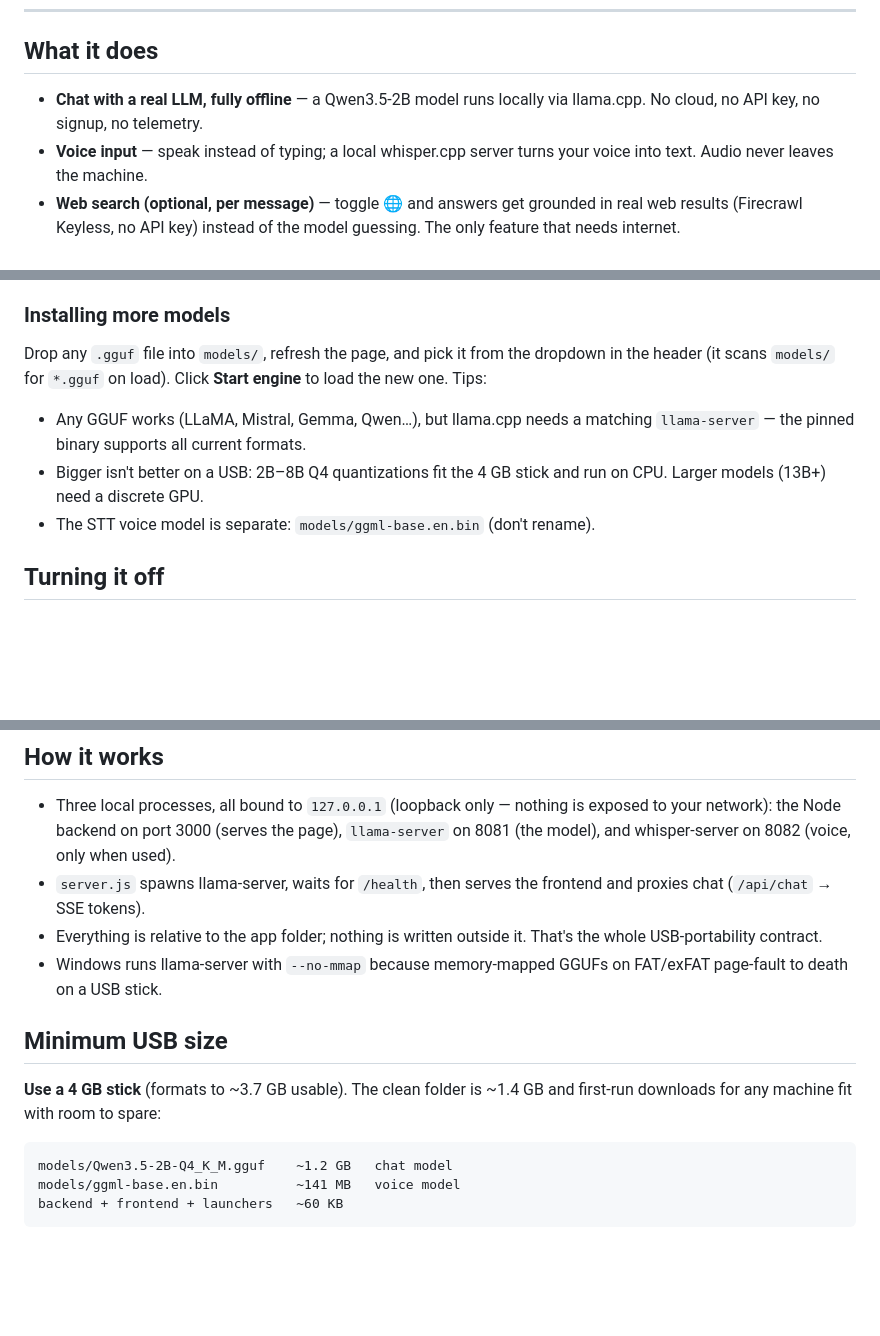
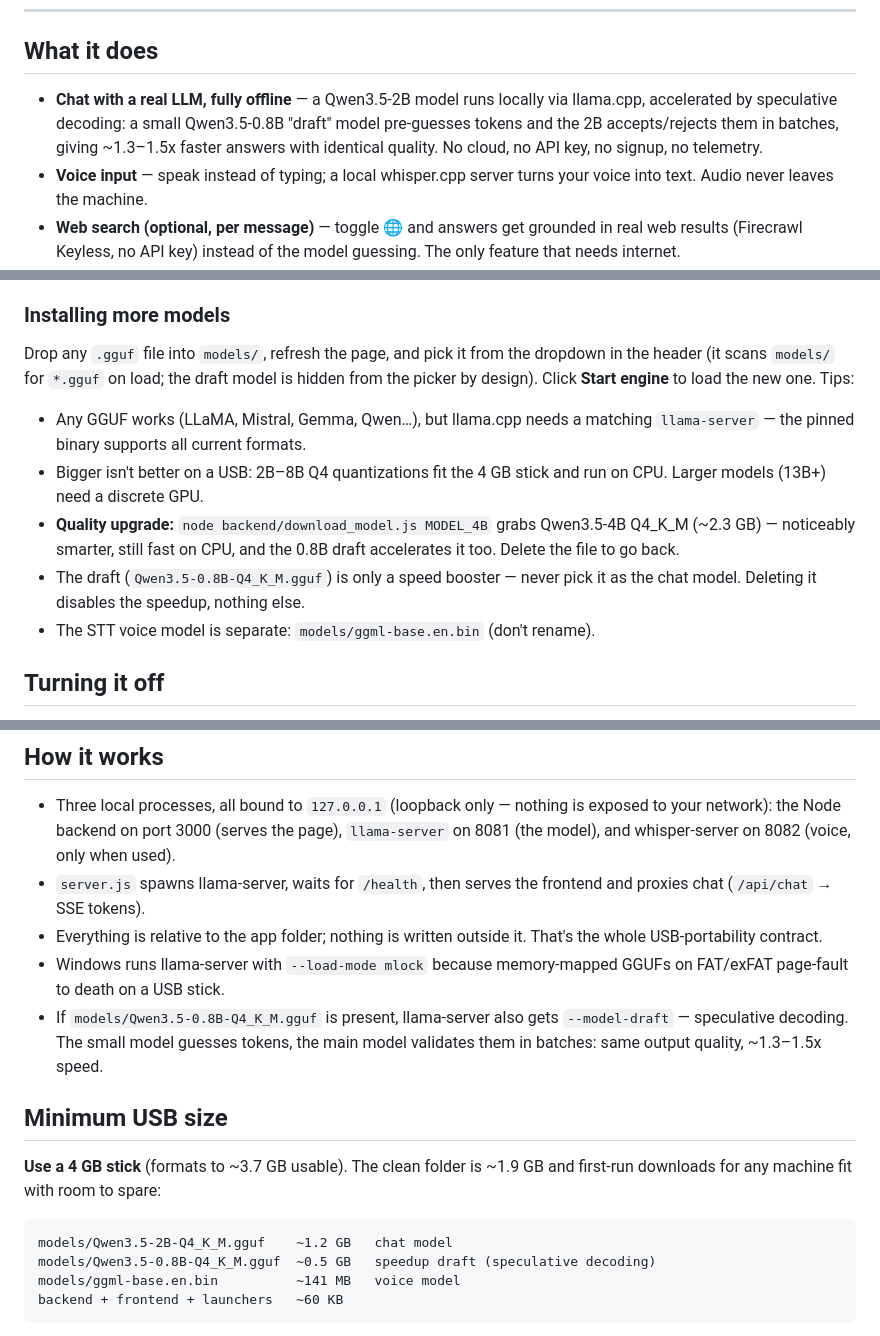
Before and after one commit to Aibotflix/PocketBrain, a Markdown page: README.md, 3 parts joined by grey strips. GitHub-like rendering; blank space fills up the shorter version.

Commit message:
README: document speculative decoding, draft + 4B models

````diff
--- a/README.md
+++ b/README.md
@@ -62,7 +62,10 @@ runs on that computer, nothing is uploaded, no account needed.
 ## What it does
 
 - **Chat with a real LLM, fully offline** — a Qwen3.5-2B model runs locally via
-  llama.cpp. No cloud, no API key, no signup, no telemetry.
+  llama.cpp, accelerated by speculative decoding: a small Qwen3.5-0.8B "draft"
+  model pre-guesses tokens and the 2B accepts/rejects them in batches, giving
+  ~1.3–1.5x faster answers with identical quality. No cloud, no API key, no
+  signup, no telemetry.
 - **Voice input** — speak instead of typing; a local whisper.cpp server turns
   your voice into text. Audio never leaves the machine.
 - **Web search (optional, per message)** — toggle 🌐 and answers get grounded
@@ -112,13 +117,19 @@ Off by default: recipients who never click 🌐 stay fully offline.
 
 ### Installing more models
 Drop any `.gguf` file into `models/`, refresh the page, and pick it from the
-dropdown in the header (it scans `models/` for `*.gguf` on load). Click
-**Start engine** to load the new one. Tips:
+dropdown in the header (it scans `models/` for `*.gguf` on load; the draft
+model is hidden from the picker by design). Click **Start engine** to load
+the new one. Tips:
 
 - Any GGUF works (LLaMA, Mistral, Gemma, Qwen…), but llama.cpp needs a
   matching `llama-server` — the pinned binary supports all current formats.
 - Bigger isn't better on a USB: 2B–8B Q4 quantizations fit the 4 GB stick and
   run on CPU. Larger models (13B+) need a discrete GPU.
+- **Quality upgrade:** `node backend/download_model.js MODEL_4B` grabs
+  Qwen3.5-4B Q4_K_M (~2.3 GB) — noticeably smarter, still fast on CPU, and
+  the 0.8B draft accelerates it too. Delete the file to go back.
+- The draft (`Qwen3.5-0.8B-Q4_K_M.gguf`) is only a speed booster — never
+  pick it as the chat model. Deleting it disables the speedup, nothing else.
 - The STT voice model is separate: `models/ggml-base.en.bin` (don't rename).
 
 ## Turning it off
@@ -139,16 +150,20 @@ dropdown in the header (it scans `models/` for `*.gguf` on load). Click
   frontend and proxies chat (`/api/chat` → SSE tokens).
 - Everything is relative to the app folder; nothing is written outside it.
   That's the whole USB-portability contract.
-- Windows runs llama-server with `--no-mmap` because memory-mapped GGUFs on
-  FAT/exFAT page-fault to death on a USB stick.
+- Windows runs llama-server with `--load-mode mlock` because memory-mapped
+  GGUFs on FAT/exFAT page-fault to death on a USB stick.
+- If `models/Qwen3.5-0.8B-Q4_K_M.gguf` is present, llama-server also gets
+  `--model-draft` — speculative decoding. The small model guesses tokens, the
+  main model validates them in batches: same output quality, ~1.3–1.5x speed.
 
 ## Minimum USB size
 
-**Use a 4 GB stick** (formats to ~3.7 GB usable). The clean folder is ~1.4 GB
+**Use a 4 GB stick** (formats to ~3.7 GB usable). The clean folder is ~1.9 GB
 and first-run downloads for any machine fit with room to spare:
 
 ```
 models/Qwen3.5-2B-Q4_K_M.gguf    ~1.2 GB   chat model
+models/Qwen3.5-0.8B-Q4_K_M.gguf  ~0.5 GB   speedup draft (speculative decoding)
 models/ggml-base.en.bin          ~141 MB   voice model
 backend + frontend + launchers   ~60 KB
 ```
````
Also changed, not shown: other parts of README.md (+3 -1 lines).
